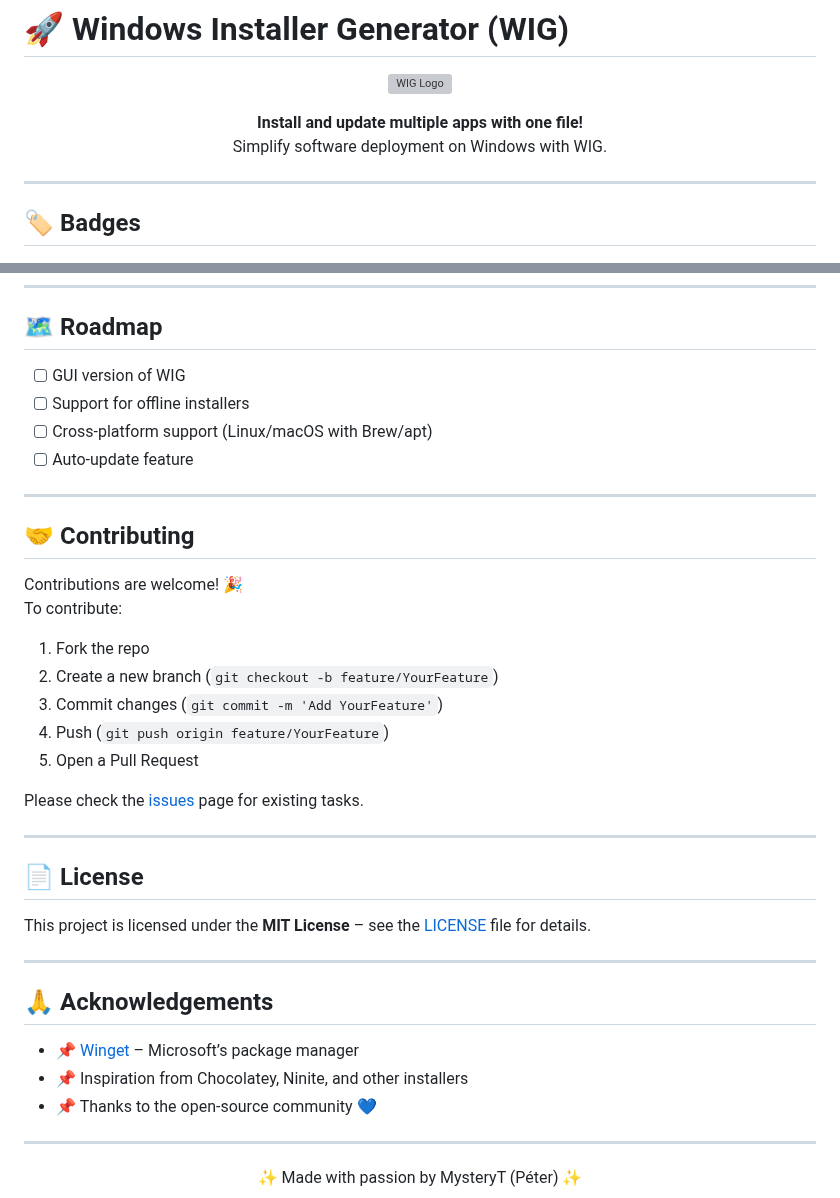
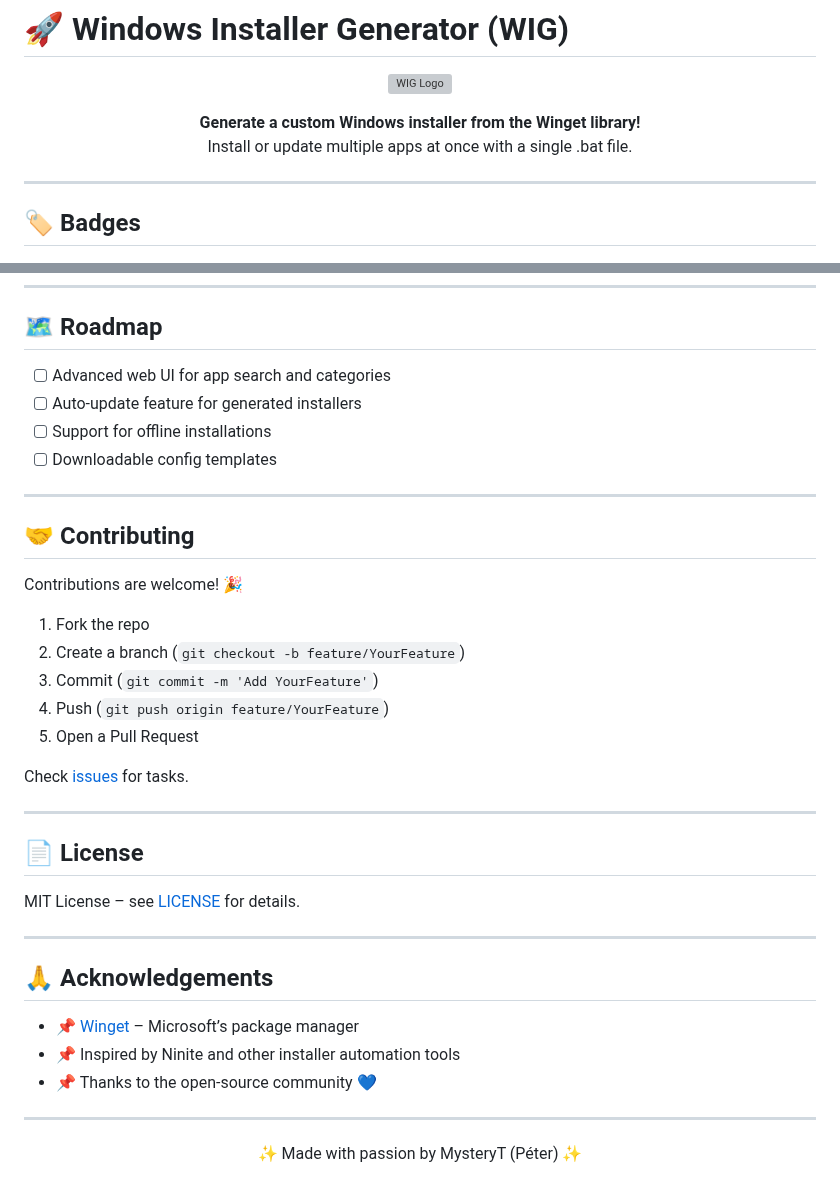
Before and after one commit to MysteryTofficial/WIG, a Markdown page: README.md, 2 parts joined by grey strips. GitHub-like rendering; grey boxes are pictures that could not be loaded.

```diff
--- a/README.md
+++ b/README.md
@@ -5,8 +5,8 @@
 </p>
 
 <p align="center">
-  <b>Install and update multiple apps with one file!</b><br>
-  Simplify software deployment on Windows with WIG.
+  <b>Generate a custom Windows installer from the Winget library!</b><br>
+  Install or update multiple apps at once with a single .bat file.
 </p>
 
 ---
@@ -122,38 +117,36 @@ apps:
 
 ## 🗺️ Roadmap
 
-- [ ] GUI version of WIG
-- [ ] Support for offline installers
-- [ ] Cross-platform support (Linux/macOS with Brew/apt)
-- [ ] Auto-update feature
+- [ ] Advanced web UI for app search and categories
+- [ ] Auto-update feature for generated installers
+- [ ] Support for offline installations
+- [ ] Downloadable config templates
 
 ---
 
 ## 🤝 Contributing
 
 Contributions are welcome! 🎉
-To contribute:
-
 1. Fork the repo
-2. Create a new branch (`git checkout -b feature/YourFeature`)
-3. Commit changes (`git commit -m 'Add YourFeature'`)
+2. Create a branch (`git checkout -b feature/YourFeature`)
+3. Commit (`git commit -m 'Add YourFeature'`)
 4. Push (`git push origin feature/YourFeature`)
 5. Open a Pull Request
 
-Please check the [issues](https://github.com/yourusername/WIG/issues) page for existing tasks.
+Check [issues](https://github.com/yourusername/WIG/issues) for tasks.
 
 ---
 
 ## 📄 License
 
-This project is licensed under the **MIT License** – see the [LICENSE](LICENSE) file for details.
+MIT License – see [LICENSE](LICENSE) for details.
 
 ---
 
 ## 🙏 Acknowledgements
 
-- 📌 [Winget](https://learn.microsoft.com/en-us/windows/package-manager/) – Microsoft’s package manager
-- 📌 Inspiration from Chocolatey, Ninite, and other installers
+- 📌 [Winget](https://learn.microsoft.com/en-us/windows/package-manager/winget/) – Microsoft’s package manager
+- 📌 Inspired by Ninite and other installer automation tools
 - 📌 Thanks to the open-source community 💙
 
 ---
```
Also changed, not shown: other parts of README.md (+30 -35 lines).
